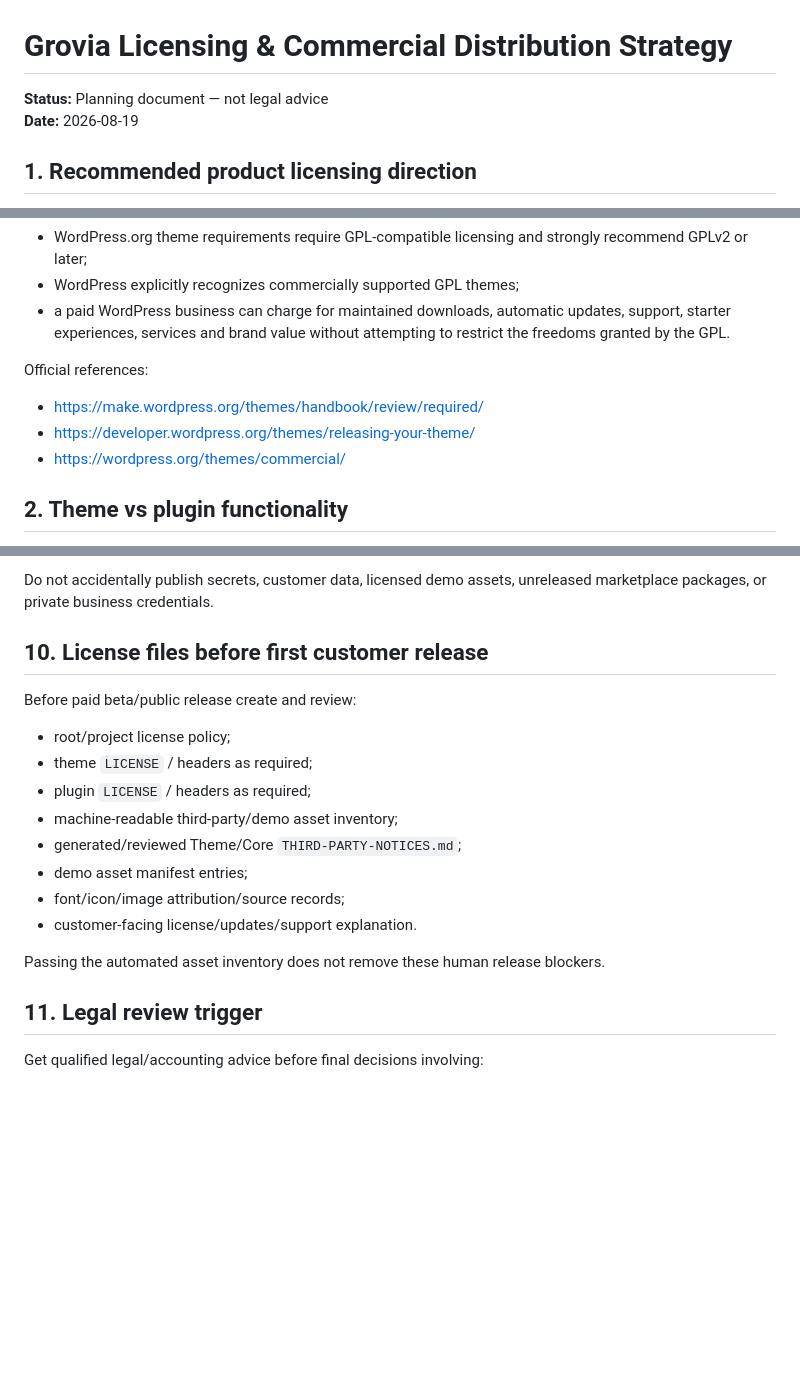
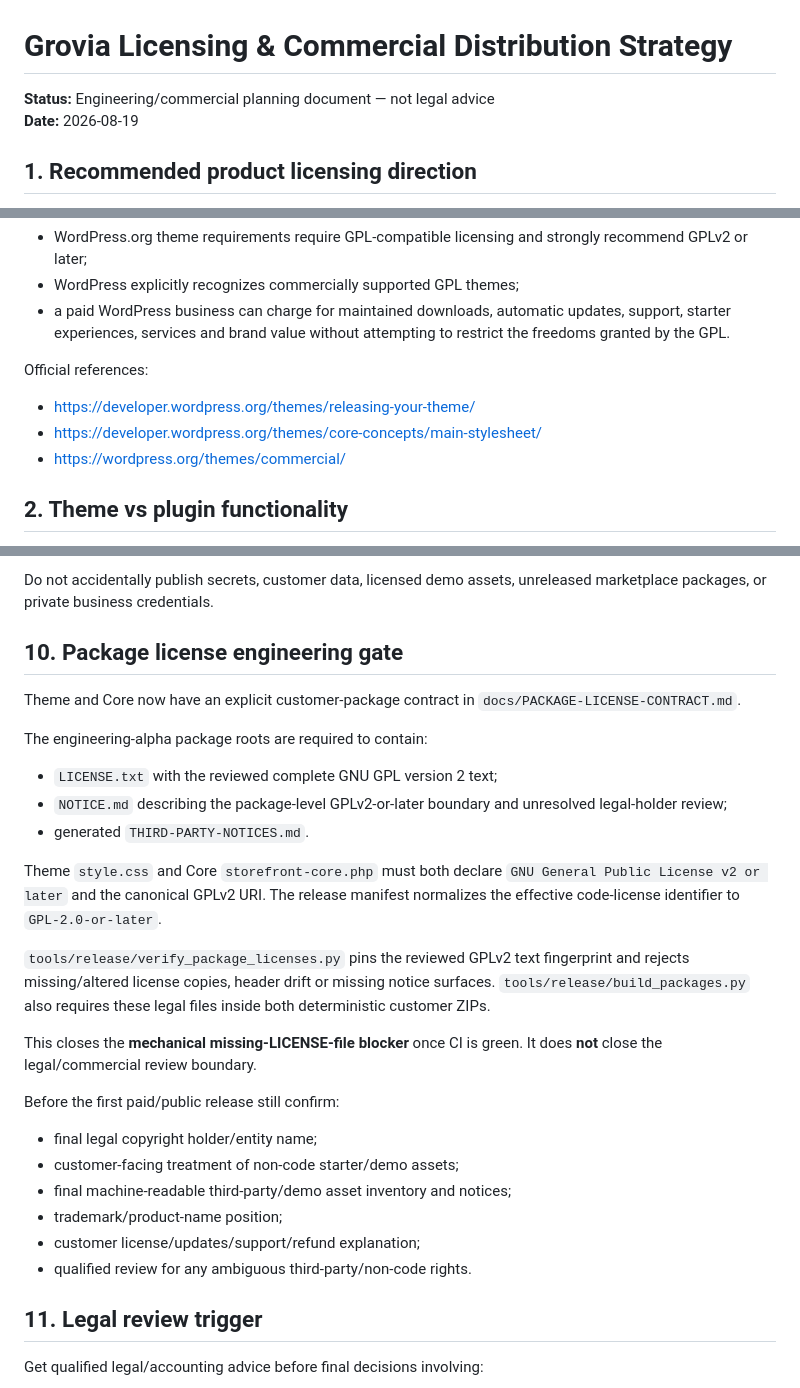
Before and after one commit to Spidy092/ecom-2.0, a Markdown page: docs/LICENSING.md, 3 parts joined by grey strips. Rendered like a GitHub page; blank space fills up the shorter version.

Commit message:
record package license engineering gate

```diff
--- a/docs/LICENSING.md
+++ b/docs/LICENSING.md
@@ -1,6 +1,6 @@
 # Grovia Licensing & Commercial Distribution Strategy
 
-**Status:** Planning document — not legal advice
+**Status:** Engineering/commercial planning document — not legal advice
 **Date:** 2026-08-19
 
 ## 1. Recommended product licensing direction
@@ -13,8 +13,8 @@ Why:
 - a paid WordPress business can charge for maintained downloads, automatic updates, support, starter experiences, services and brand value without attempting to restrict the freedoms granted by the GPL.
 
 Official references:
-- https://make.wordpress.org/themes/handbook/review/required/
 - https://developer.wordpress.org/themes/releasing-your-theme/
+- https://developer.wordpress.org/themes/core-concepts/main-stylesheet/
 - https://wordpress.org/themes/commercial/
 
 ## 2. Theme vs plugin functionality
@@ -135,19 +135,28 @@ This repository is currently being used to bootstrap planning. Before proprietar
 
 Do not accidentally publish secrets, customer data, licensed demo assets, unreleased marketplace packages, or private business credentials.
 
-## 10. License files before first customer release
+## 10. Package license engineering gate
 
-Before paid beta/public release create and review:
-- root/project license policy;
-- theme `LICENSE` / headers as required;
-- plugin `LICENSE` / headers as required;
-- machine-readable third-party/demo asset inventory;
-- generated/reviewed Theme/Core `THIRD-PARTY-NOTICES.md`;
-- demo asset manifest entries;
-- font/icon/image attribution/source records;
-- customer-facing license/updates/support explanation.
+Theme and Core now have an explicit customer-package contract in `docs/PACKAGE-LICENSE-CONTRACT.md`.
 
-Passing the automated asset inventory does not remove these human release blockers.
+The engineering-alpha package roots are required to contain:
+- `LICENSE.txt` with the reviewed complete GNU GPL version 2 text;
+- `NOTICE.md` describing the package-level GPLv2-or-later boundary and unresolved legal-holder review;
+- generated `THIRD-PARTY-NOTICES.md`.
+
+Theme `style.css` and Core `storefront-core.php` must both declare `GNU General Public License v2 or later` and the canonical GPLv2 URI. The release manifest normalizes the effective code-license identifier to `GPL-2.0-or-later`.
+
+`tools/release/verify_package_licenses.py` pins the reviewed GPLv2 text fingerprint and rejects missing/altered license copies, header drift or missing notice surfaces. `tools/release/build_packages.py` also requires these legal files inside both deterministic customer ZIPs.
+
+This closes the **mechanical missing-LICENSE-file blocker** once CI is green. It does **not** close the legal/commercial review boundary.
+
+Before the first paid/public release still confirm:
+- final legal copyright holder/entity name;
+- customer-facing treatment of non-code starter/demo assets;
+- final machine-readable third-party/demo asset inventory and notices;
+- trademark/product-name position;
+- customer license/updates/support/refund explanation;
+- qualified review for any ambiguous third-party/non-code rights.
 
 ## 11. Legal review trigger
 
```
